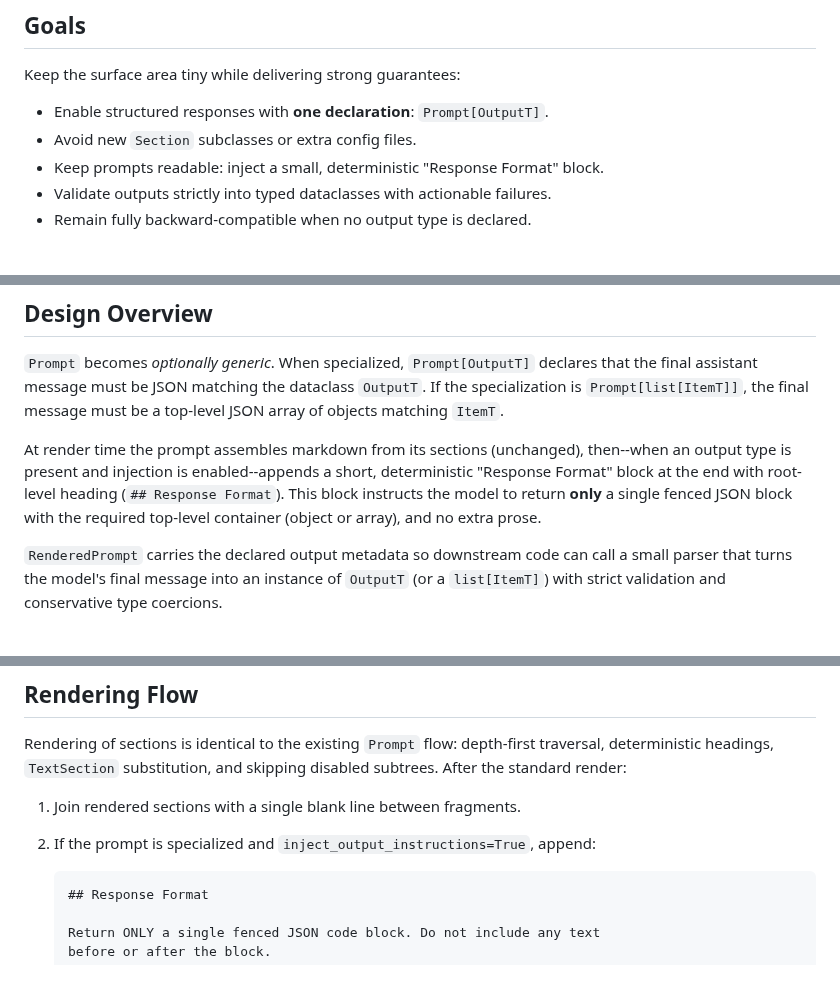
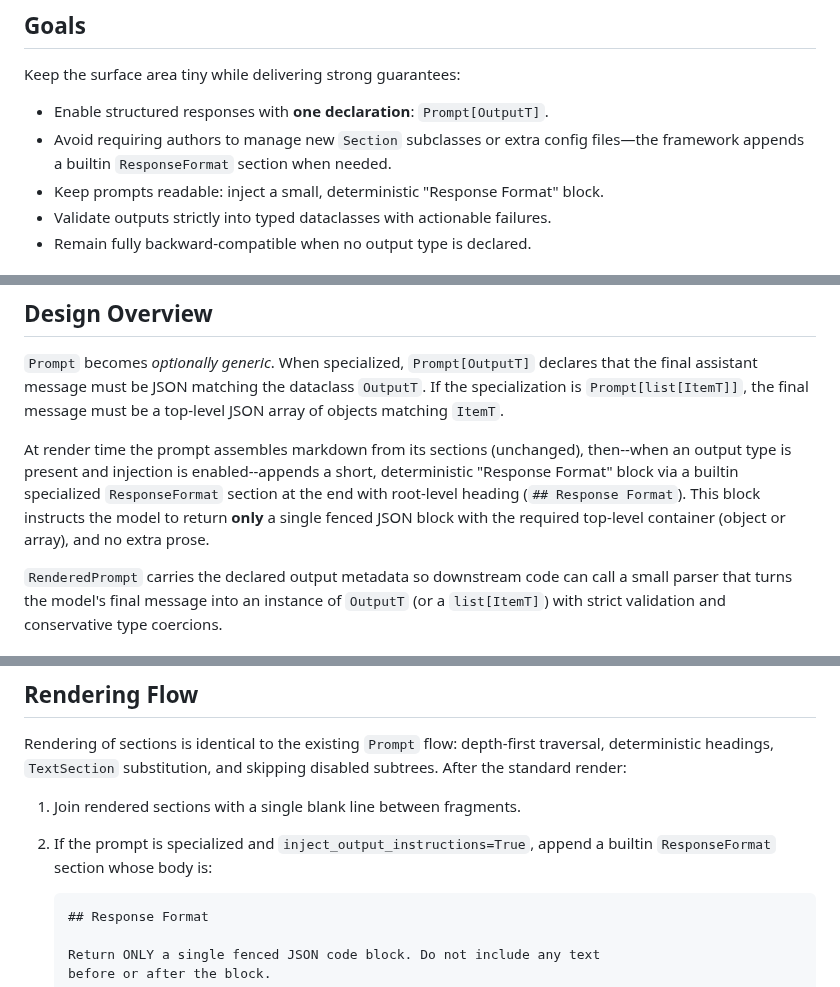
Before and after one commit to weakincentives/weakincentives, a Markdown page: specs/STRUCTURED_OUTPUT.md, 3 parts joined by grey strips. Rendered like a GitHub page.

Commit message:
Note builtin ResponseFormat section in spec

````diff
--- a/specs/STRUCTURED_OUTPUT.md
+++ b/specs/STRUCTURED_OUTPUT.md
@@ -9,7 +9,7 @@ Some prompts must yield machine-parseable responses (e.g., a JSON object or arra
 Keep the surface area tiny while delivering strong guarantees:
 
 * Enable structured responses with **one declaration**: `Prompt[OutputT]`.
-* Avoid new `Section` subclasses or extra config files.
+* Avoid requiring authors to manage new `Section` subclasses or extra config files—the framework appends a builtin `ResponseFormat` section when needed.
 * Keep prompts readable: inject a small, deterministic "Response Format" block.
 * Validate outputs strictly into typed dataclasses with actionable failures.
 * Remain fully backward-compatible when no output type is declared.
@@ -25,7 +25,7 @@ Keep the surface area tiny while delivering strong guarantees:
 
 `Prompt` becomes *optionally generic*. When specialized, `Prompt[OutputT]` declares that the final assistant message must be JSON matching the dataclass `OutputT`. If the specialization is `Prompt[list[ItemT]]`, the final message must be a top-level JSON array of objects matching `ItemT`.
 
-At render time the prompt assembles markdown from its sections (unchanged), then--when an output type is present and injection is enabled--appends a short, deterministic "Response Format" block at the end with root-level heading (`## Response Format`). This block instructs the model to return **only** a single fenced JSON block with the required top-level container (object or array), and no extra prose.
+At render time the prompt assembles markdown from its sections (unchanged), then--when an output type is present and injection is enabled--appends a short, deterministic "Response Format" block via a builtin specialized `ResponseFormat` section at the end with root-level heading (`## Response Format`). This block instructs the model to return **only** a single fenced JSON block with the required top-level container (object or array), and no extra prose.
 
 `RenderedPrompt` carries the declared output metadata so downstream code can call a small parser that turns the model's final message into an instance of `OutputT` (or a `list[ItemT]`) with strict validation and conservative type coercions.
 
@@ -51,7 +51,7 @@ Rendering of sections is identical to the existing `Prompt` flow: depth-first tr
 
 1. Join rendered sections with a single blank line between fragments.
 
-2. If the prompt is specialized and `inject_output_instructions=True`, append:
+2. If the prompt is specialized and `inject_output_instructions=True`, append a builtin `ResponseFormat` section whose body is:
 
    ```
    ## Response Format
````
Also changed, not shown: other parts of specs/STRUCTURED_OUTPUT.md (+1 -1 lines).
